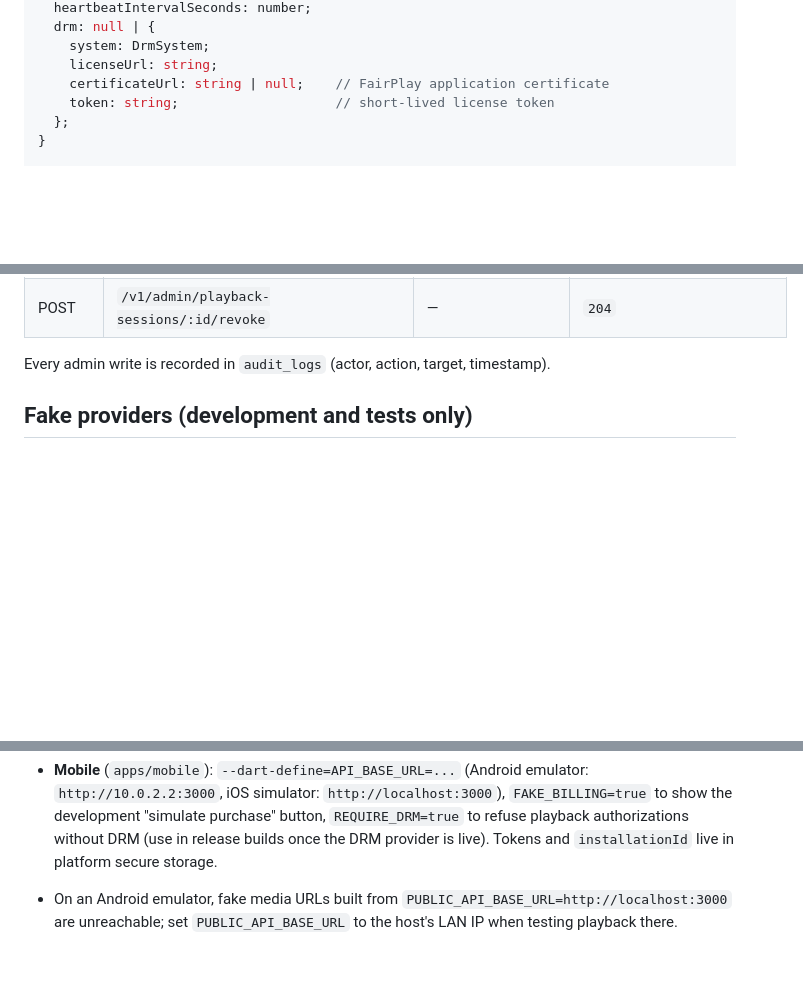
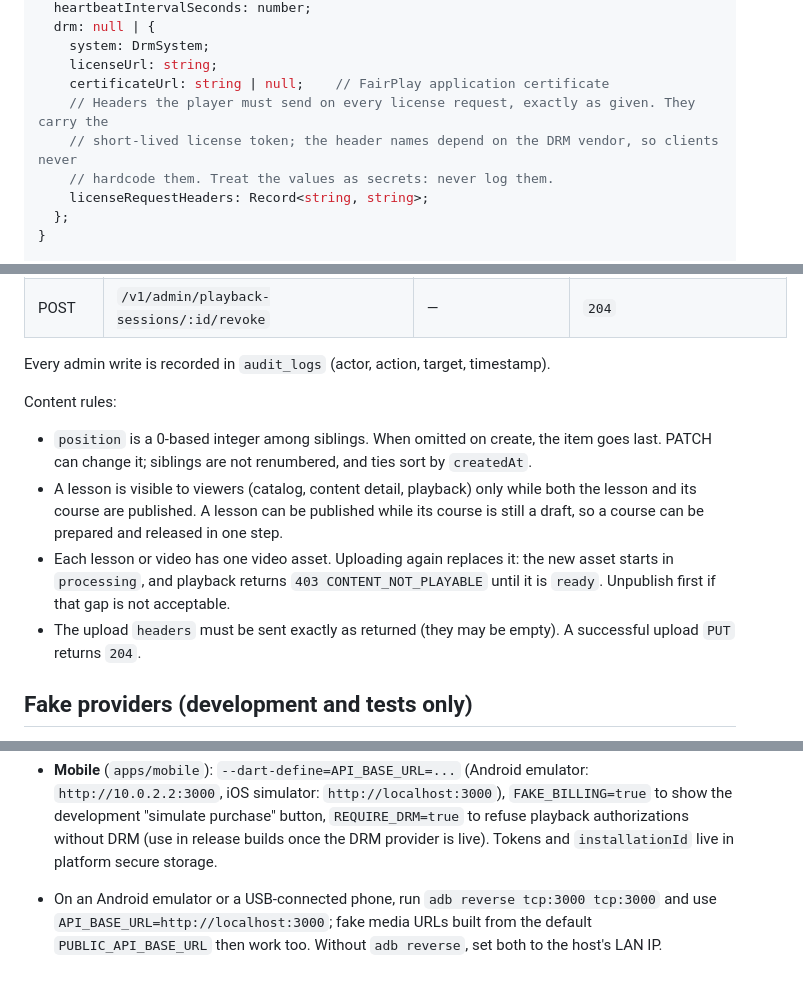
Before and after one commit to roadandcode/StreamingApp, a Markdown page: docs/architecture/api-contract.md, 3 parts joined by grey strips. Drawn GitHub-style; blank space fills up the shorter version.

```diff
--- a/docs/architecture/api-contract.md
+++ b/docs/architecture/api-contract.md
@@ -127,7 +130,10 @@ interface PlaybackAuthorization {
     system: DrmSystem;
     licenseUrl: string;
     certificateUrl: string | null;    // FairPlay application certificate
-    token: string;                    // short-lived license token
+    // Headers the player must send on every license request, exactly as given. They carry the
+    // short-lived license token; the header names depend on the DRM vendor, so clients never
+    // hardcode them. Treat the values as secrets: never log them.
+    licenseRequestHeaders: Record<string, string>;
   };
 }
 
@@ -301,6 +311,18 @@ apply state changes inside one database transaction.
 | POST | `/v1/admin/playback-sessions/:id/revoke` | — | `204` |
 
 Every admin write is recorded in `audit_logs` (actor, action, target, timestamp).
+
+Content rules:
+- `position` is a 0-based integer among siblings. When omitted on create, the item goes last. PATCH
+  can change it; siblings are not renumbered, and ties sort by `createdAt`.
+- A lesson is visible to viewers (catalog, content detail, playback) only while both the lesson and
+  its course are published. A lesson can be published while its course is still a draft, so a course
+  can be prepared and released in one step.
+- Each lesson or video has one video asset. Uploading again replaces it: the new asset starts in
+  `processing`, and playback returns `403 CONTENT_NOT_PLAYABLE` until it is `ready`. Unpublish first if
+  that gap is not acceptable.
+- The upload `headers` must be sent exactly as returned (they may be empty). A successful upload `PUT`
+  returns `204`.
 
 ## Fake providers (development and tests only)
 
@@ -365,5 +387,6 @@ mode when `NODE_ENV=production`.
   development "simulate purchase" button, `REQUIRE_DRM=true` to refuse playback authorizations without
   DRM (use in release builds once the DRM provider is live). Tokens and `installationId` live in
   platform secure storage.
-- On an Android emulator, fake media URLs built from `PUBLIC_API_BASE_URL=http://localhost:3000` are
-  unreachable; set `PUBLIC_API_BASE_URL` to the host's LAN IP when testing playback there.
+- On an Android emulator or a USB-connected phone, run `adb reverse tcp:3000 tcp:3000` and use
+  `API_BASE_URL=http://localhost:3000`; fake media URLs built from the default `PUBLIC_API_BASE_URL`
+  then work too. Without `adb reverse`, set both to the host's LAN IP.
```
Also changed, not shown: other parts of docs/architecture/api-contract.md (+17 -10 lines).
